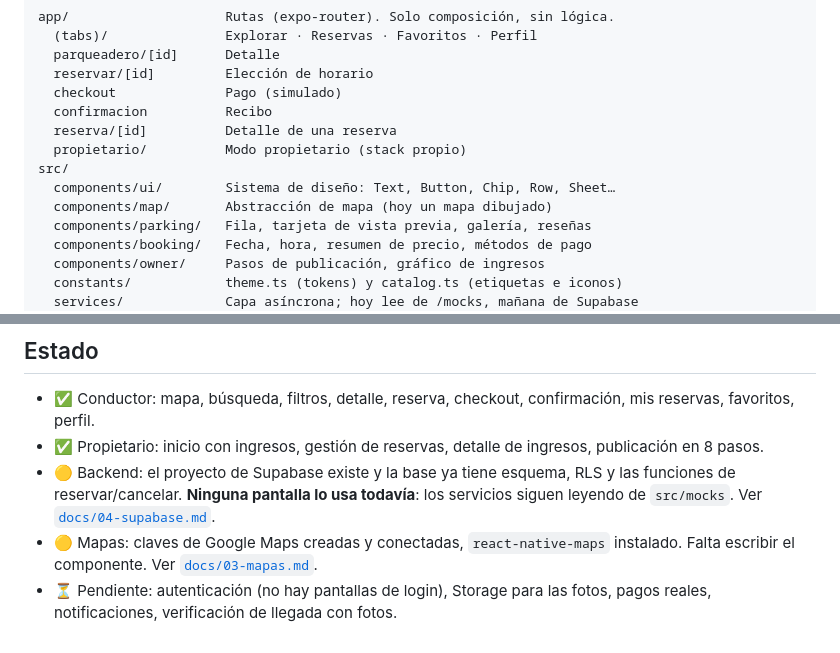
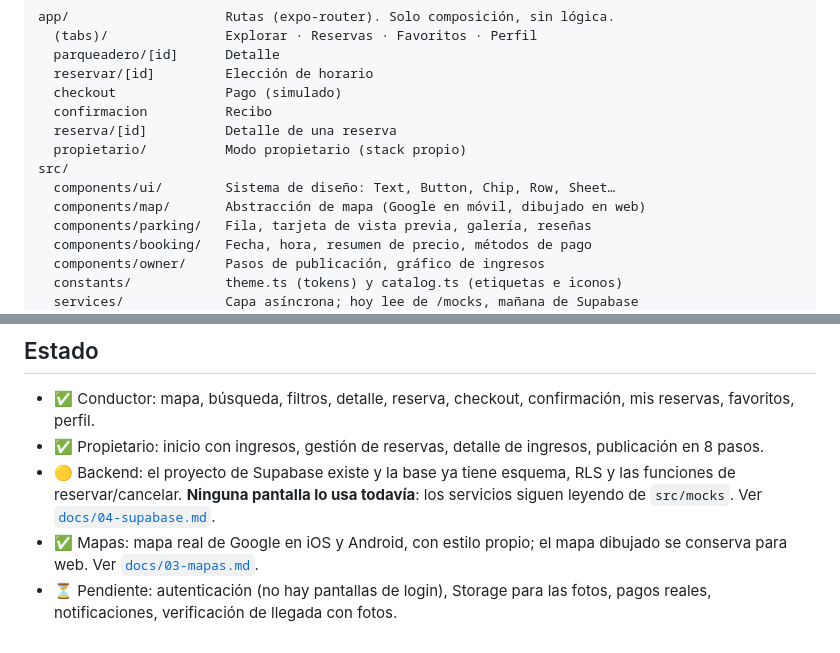
Before and after one commit to Easy-Parking-app/easy-parking-mobile, a Markdown page: README.md, 2 parts joined by grey strips. GitHub-like rendering.

Commit message:
docs: el mapa real ya esta, documentar como y que no romper
Co-Authored-By: Claude Opus 5 <noreply@anthropic.com>

```diff
--- a/README.md
+++ b/README.md
@@ -51,7 +51,7 @@ app/                    Rutas (expo-router). Solo composición, sin lógica.
   propietario/          Modo propietario (stack propio)
 src/
   components/ui/        Sistema de diseño: Text, Button, Chip, Row, Sheet…
-  components/map/       Abstracción de mapa (hoy un mapa dibujado)
+  components/map/       Abstracción de mapa (Google en móvil, dibujado en web)
   components/parking/   Fila, tarjeta de vista previa, galería, reseñas
   components/booking/   Fecha, hora, resumen de precio, métodos de pago
   components/owner/     Pasos de publicación, gráfico de ingresos
@@ -95,7 +95,7 @@ Documentación detallada en [`docs/`](docs/):
 - 🟡 Backend: el proyecto de Supabase existe y la base ya tiene esquema, RLS y
   las funciones de reservar/cancelar. **Ninguna pantalla lo usa todavía**: los
   servicios siguen leyendo de `src/mocks`. Ver [`docs/04-supabase.md`](docs/04-supabase.md).
-- 🟡 Mapas: claves de Google Maps creadas y conectadas, `react-native-maps`
-  instalado. Falta escribir el componente. Ver [`docs/03-mapas.md`](docs/03-mapas.md).
+- ✅ Mapas: mapa real de Google en iOS y Android, con estilo propio; el mapa
+  dibujado se conserva para web. Ver [`docs/03-mapas.md`](docs/03-mapas.md).
 - ⏳ Pendiente: autenticación (no hay pantallas de login), Storage para las fotos,
   pagos reales, notificaciones, verificación de llegada con fotos.
```
Also changed, not shown: docs/03-mapas.md (+61 -32 lines).
